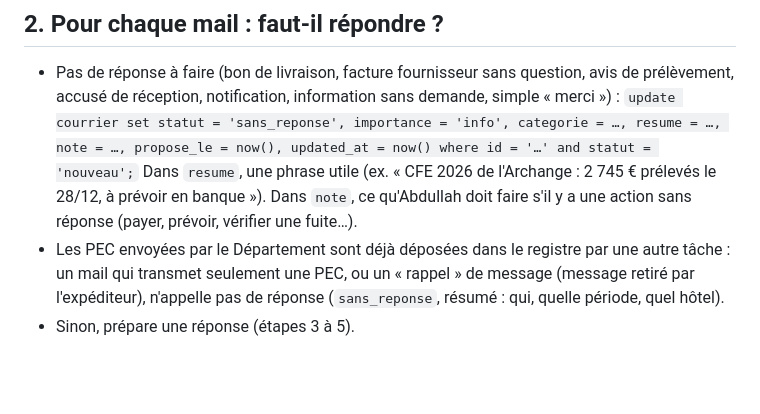
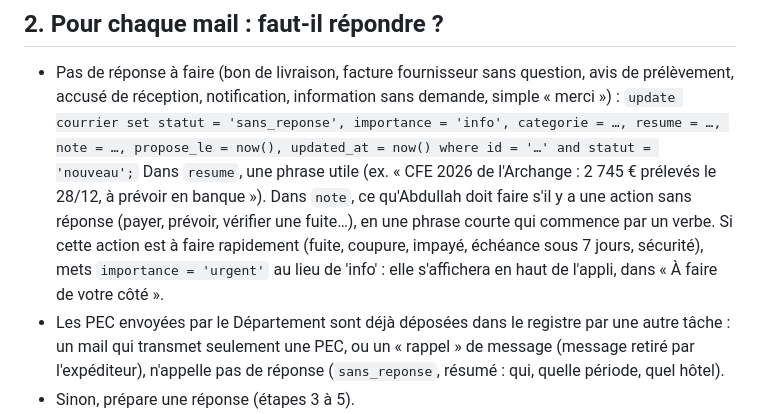
Before and after one commit to abdullahiazza-cell/menage-hotels, a Markdown page: google-apps-script/consigne-tache-courrier.md, the part around the change. Rendered like a GitHub page; blank space fills up the shorter version.

Commit message:
Courrier : consigne, actions urgentes sans réponse
Co-Authored-By: Claude Opus 5.5 <noreply@anthropic.com>
Claude-Session: https://claude.ai/code/session_01Jq7mwNEWPTZpigLkYHFQ4V

```diff
--- a/google-apps-script/consigne-tache-courrier.md
+++ b/google-apps-script/consigne-tache-courrier.md
@@ -12,7 +12,7 @@ S'il n'y en a aucun, arrête-toi là (rien à écrire, pas de notification).
 ## 2. Pour chaque mail : faut-il répondre ?
 - Pas de réponse à faire (bon de livraison, facture fournisseur sans question, avis de prélèvement, accusé de réception, notification, information sans demande, simple « merci ») :
   `update courrier set statut = 'sans_reponse', importance = 'info', categorie = …, resume = …, note = …, propose_le = now(), updated_at = now() where id = '…' and statut = 'nouveau';`
-  Dans `resume`, une phrase utile (ex. « CFE 2026 de l'Archange : 2 745 € prélevés le 28/12, à prévoir en banque »). Dans `note`, ce qu'Abdullah doit faire s'il y a une action sans réponse (payer, prévoir, vérifier une fuite…).
+  Dans `resume`, une phrase utile (ex. « CFE 2026 de l'Archange : 2 745 € prélevés le 28/12, à prévoir en banque »). Dans `note`, ce qu'Abdullah doit faire s'il y a une action sans réponse (payer, prévoir, vérifier une fuite…), en une phrase courte qui commence par un verbe. Si cette action est à faire rapidement (fuite, coupure, impayé, échéance sous 7 jours, sécurité), mets `importance = 'urgent'` au lieu de 'info' : elle s'affichera en haut de l'appli, dans « À faire de votre côté ».
 - Les PEC envoyées par le Département sont déjà déposées dans le registre par une autre tâche : un mail qui transmet seulement une PEC, ou un « rappel » de message (message retiré par l'expéditeur), n'appelle pas de réponse (`sans_reponse`, résumé : qui, quelle période, quel hôtel).
 - Sinon, prépare une réponse (étapes 3 à 5).
 
```
